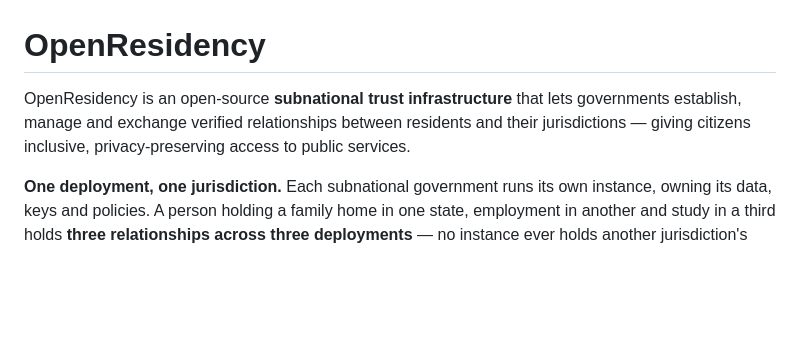
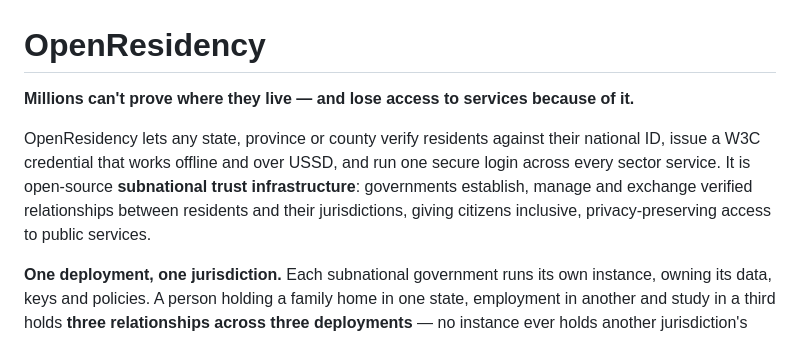
Before and after one commit to Harmonizedx/open-residency, a Markdown page: README.md, the part around the change. Rendered like a GitHub page; blank space fills up the shorter version.

Commit message:
docs(readme): open with the problem, not the category
The first sentence described what OpenResidency IS -- "subnational trust
infrastructure that lets governments establish, manage and exchange verified
relationships" -- which is accurate and asks the reader to do the work of
inferring why any of it matters. A commissioner, a development partner or a
funder lands here from the repo card and decides in one screen whether to keep
reading.

So the problem goes first, in the plain terms the system exists to address: a
person who cannot prove where they live loses access to the services that ask.
The original sentence is not dropped for it -- infrastructure, the exchange of
verified relationships, and the inclusive, privacy-preserving framing all survive
in the paragraph below the hook, which now reads as the answer to something
rather than as an opening assertion.

Problem, then what it does, then how it is arranged: "One deployment, one
jurisdiction" follows unchanged and reads better for having something to explain.

The repository description is updated to match, so the card and the README no
longer open on different footings.

Signed-off-by: willyhxl <nonso@harmonizedx.com>

```diff
--- a/README.md
+++ b/README.md
@@ -1,8 +1,12 @@
 # OpenResidency
 
-OpenResidency is an open-source **subnational trust infrastructure** that lets governments
-establish, manage and exchange verified relationships between residents and their jurisdictions —
-giving citizens inclusive, privacy-preserving access to public services.
+**Millions can't prove where they live — and lose access to services because of it.**
+
+OpenResidency lets any state, province or county verify residents against their national ID,
+issue a W3C credential that works offline and over USSD, and run one secure login across every
+sector service. It is open-source **subnational trust infrastructure**: governments establish,
+manage and exchange verified relationships between residents and their jurisdictions, giving
+citizens inclusive, privacy-preserving access to public services.
 
 **One deployment, one jurisdiction.** Each subnational government runs its own instance, owning
 its data, keys and policies. A person holding a family home in one state, employment in another
```
